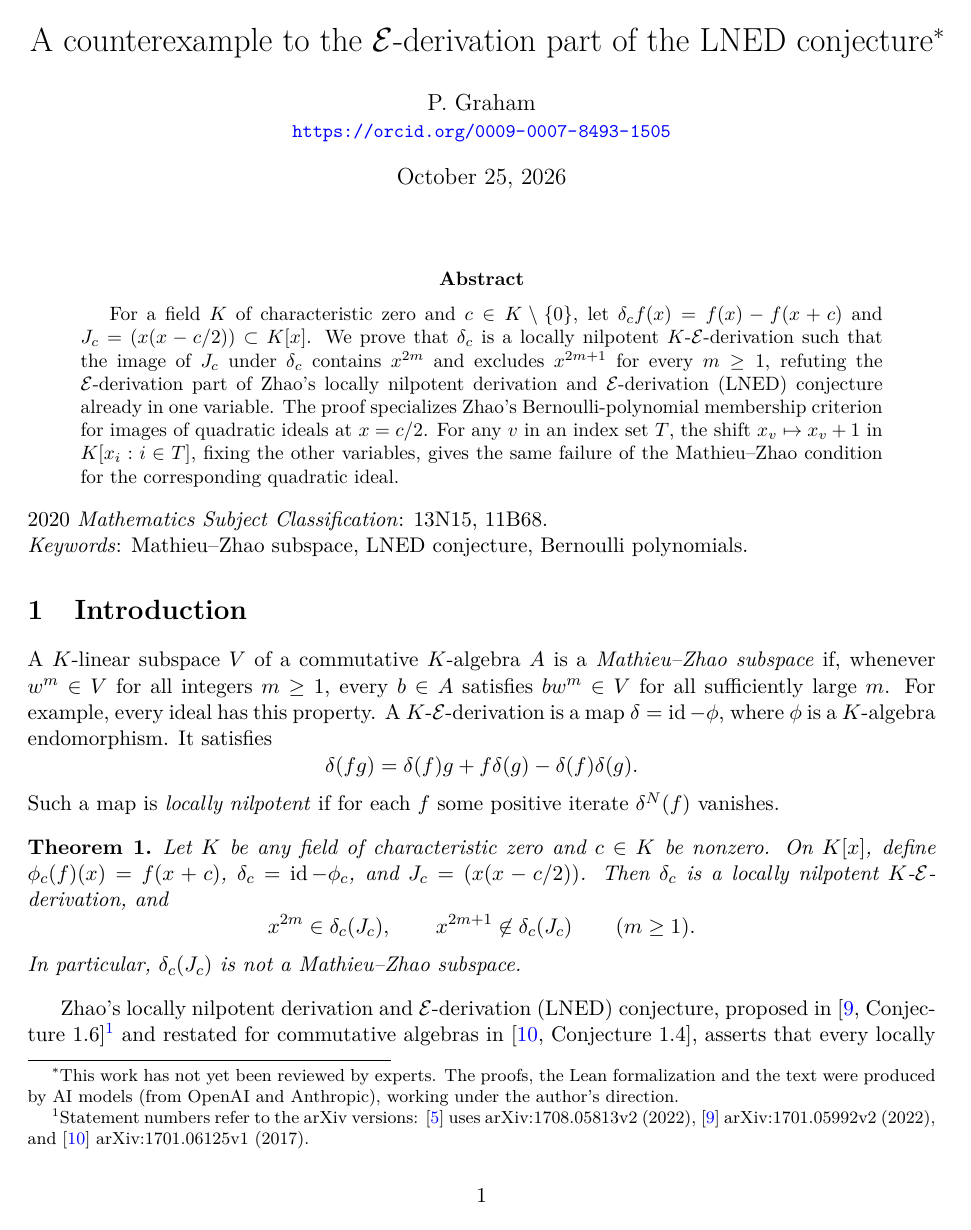
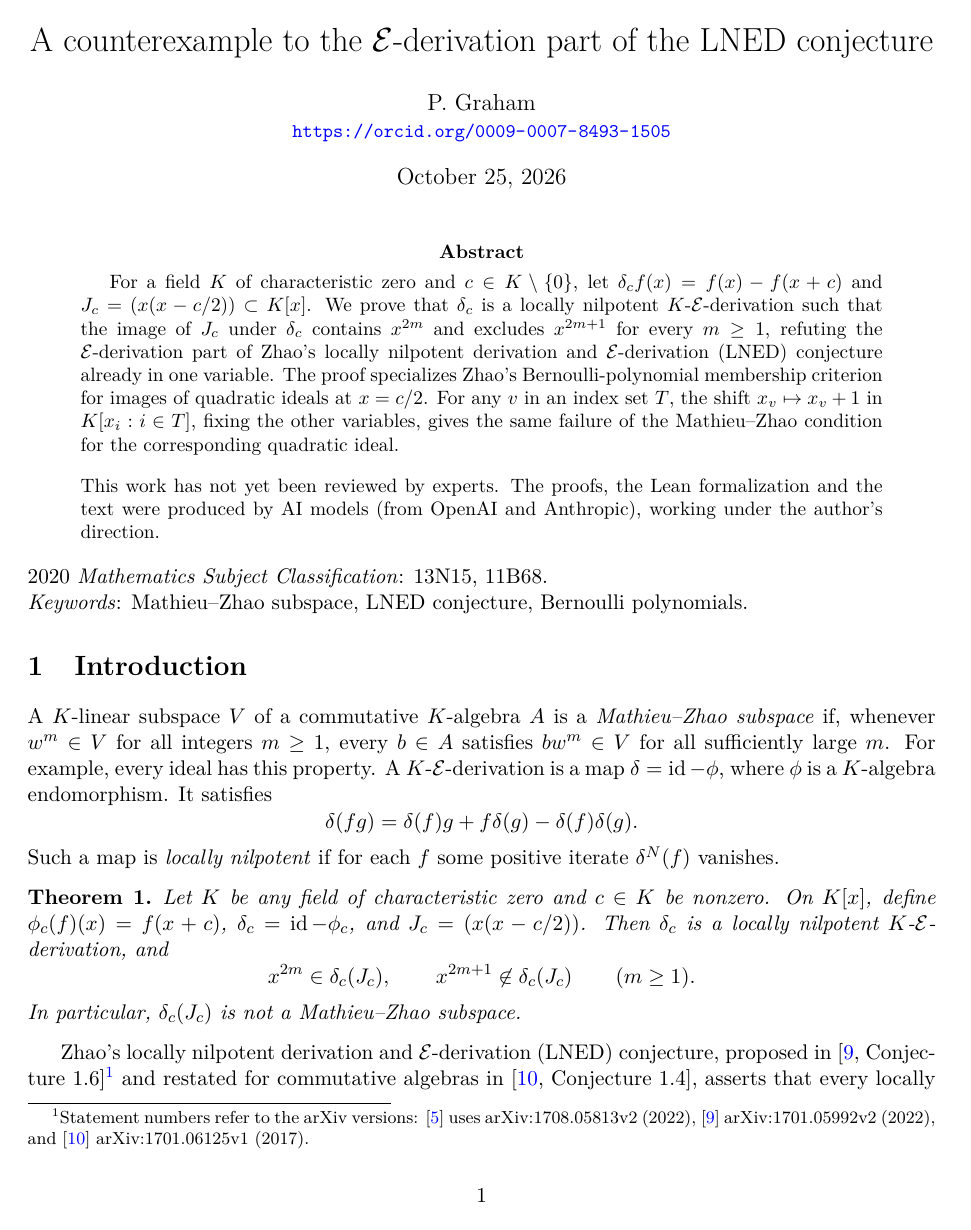
Before and after one commit to 6/clank-lab, a LaTeX problem sheet (results/lned-counterexample/paper/paper.tex): page 1 of 4. Compiled offline with pdfLaTeX.

```diff
--- a/results/lned-counterexample/paper/paper.tex
+++ b/results/lned-counterexample/paper/paper.tex
@@ -15,13 +15,10 @@
 \newtheorem{corollary}[theorem]{Corollary}
 \newcommand{\Q}{\mathbb{Q}}
 \newcommand{\E}{\mathcal{E}}
-\title{A counterexample to the $\mathcal{E}$-derivation part of the LNED conjecture\thanks{\aidisclosure}}
+\title{A counterexample to the $\mathcal{E}$-derivation part of the LNED conjecture}
 \author{P. Graham\\ \small\url{https://orcid.org/0009-0007-8493-1505}}
 \date{October 25, 2026}
 \begin{document}
-\newcommand{\aidisclosure}{This work has not yet been reviewed by experts.
-The proofs, the Lean formalization and the text were produced by AI models
-(from OpenAI and Anthropic), working under the author's direction.}
 \maketitle
 \begin{abstract}
 For a field $K$ of characteristic zero and $c\in K\setminus\{0\}$, let
@@ -36,6 +33,12 @@
 $K[x_i:i\in T]$, fixing the other variables, gives the same
 failure of the Mathieu--Zhao condition for the corresponding quadratic ideal.
 \end{abstract}
+
+\begin{quotation}\small\noindent
+This work has not yet been reviewed by experts.
+The proofs, the Lean formalization and the text were produced by AI models
+(from OpenAI and Anthropic), working under the author's direction.
+\end{quotation}
 
 \noindent 2020 \emph{Mathematics Subject Classification}: 13N15, 11B68.\\
 \emph{Keywords}: Mathieu--Zhao subspace, LNED conjecture, Bernoulli polynomials.
```
Also changed, not shown: CHANGELOG.md, results/lned-counterexample/paper/paper.pdf.
